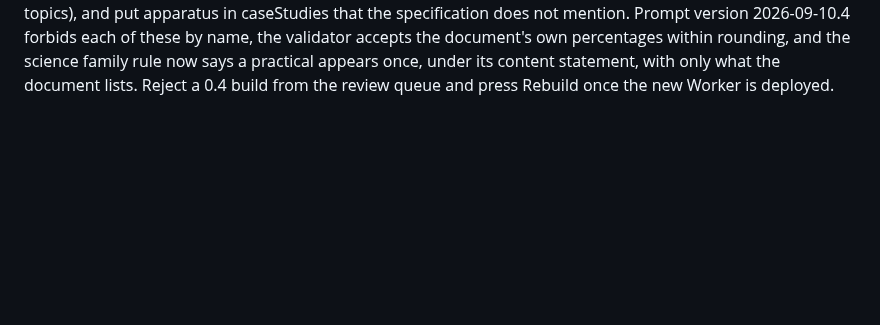
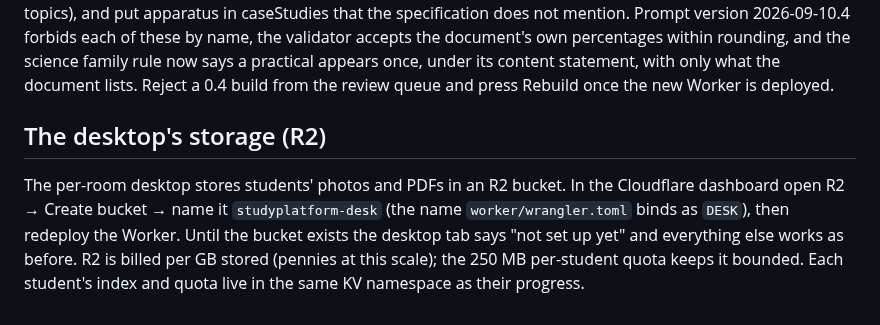
Before and after one commit to hopkinsonchris-eng/AI-Tutor, a Markdown page: docs/DEPLOY.md, the part around the change. GitHub-like rendering; blank space fills up the shorter version.

```diff
--- a/docs/DEPLOY.md
+++ b/docs/DEPLOY.md
@@ -291,3 +291,11 @@ specification does not mention. Prompt version 2026-09-10.4 forbids each of thes
 validator accepts the document's own percentages within rounding, and the science family rule now
 says a practical appears once, under its content statement, with only what the document lists.
 Reject a 0.4 build from the review queue and press Rebuild once the new Worker is deployed.
+
+## The desktop's storage (R2)
+
+The per-room desktop stores students' photos and PDFs in an R2 bucket. In the Cloudflare dashboard open
+R2 → Create bucket → name it `studyplatform-desk` (the name `worker/wrangler.toml` binds as `DESK`), then
+redeploy the Worker. Until the bucket exists the desktop tab says "not set up yet" and everything else
+works as before. R2 is billed per GB stored (pennies at this scale); the 250 MB per-student quota keeps it
+bounded. Each student's index and quota live in the same KV namespace as their progress.
```
Also changed, not shown: README.md (+20 -0 lines), docs/proof/desk-1-straighten.png (added), docs/proof/desk-2-wall.png (added), docs/proof/desk-3-today.png (added), docs/proof/desk-4-phone.png (added), docs/proof/desk-photo-as-taken.jpg (added), docs/proof/desk-straightened.jpg (added), 12 other files.
